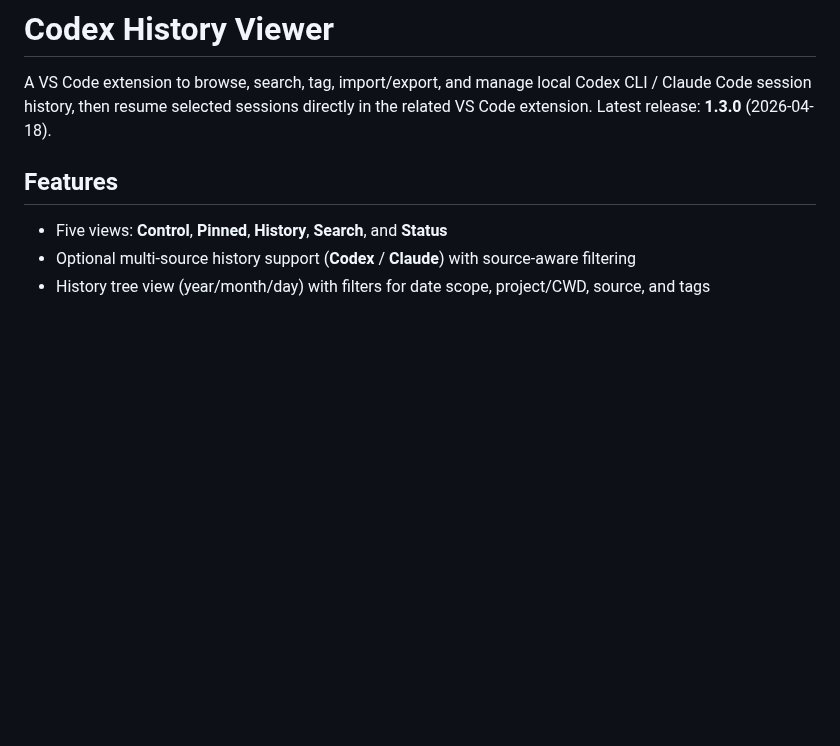
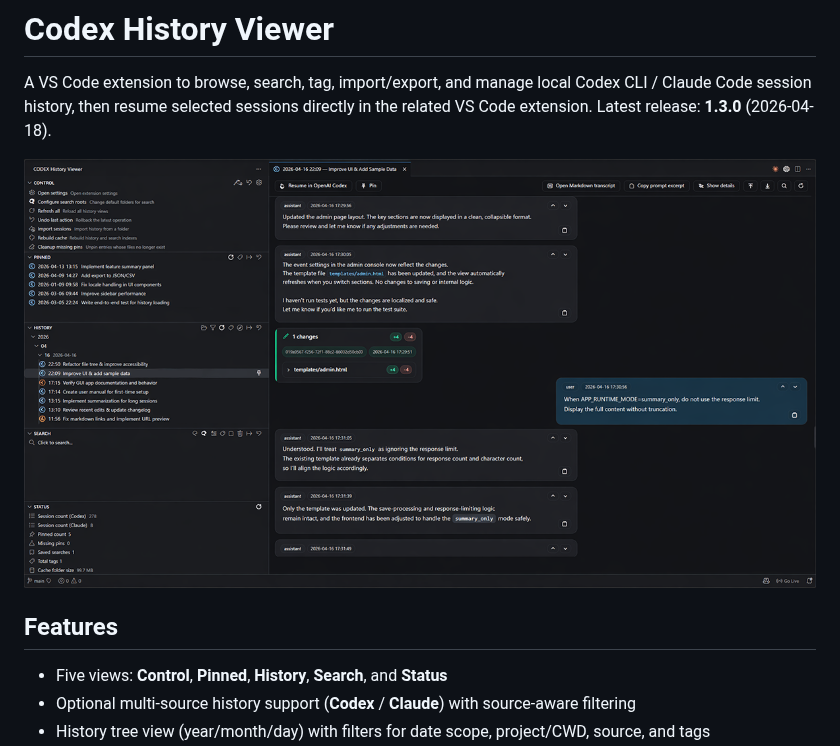
Before and after one commit to HizTam/codex-history-viewer, a Markdown page: README.md, the part around the change. Rendered like a GitHub page; pictures changed too: media/screenshot.png (added); blank space fills up the shorter version.

```diff
--- a/README.md
+++ b/README.md
@@ -2,6 +2,8 @@
 
 A VS Code extension to browse, search, tag, import/export, and manage local Codex CLI / Claude Code session history, then resume selected sessions directly in the related VS Code extension.
 Latest release: **1.3.0** (2026-04-18).
+
+![Codex History Viewer screenshot](media/screenshot.png)
 
 ## Features
 
```
